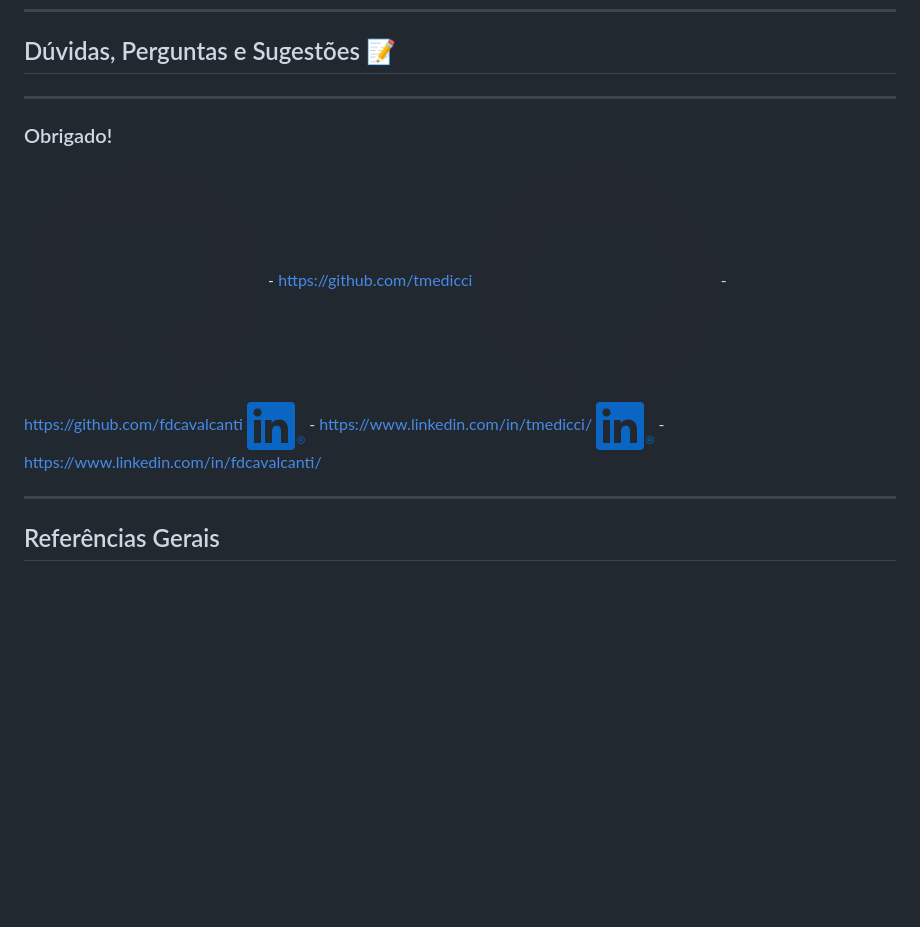
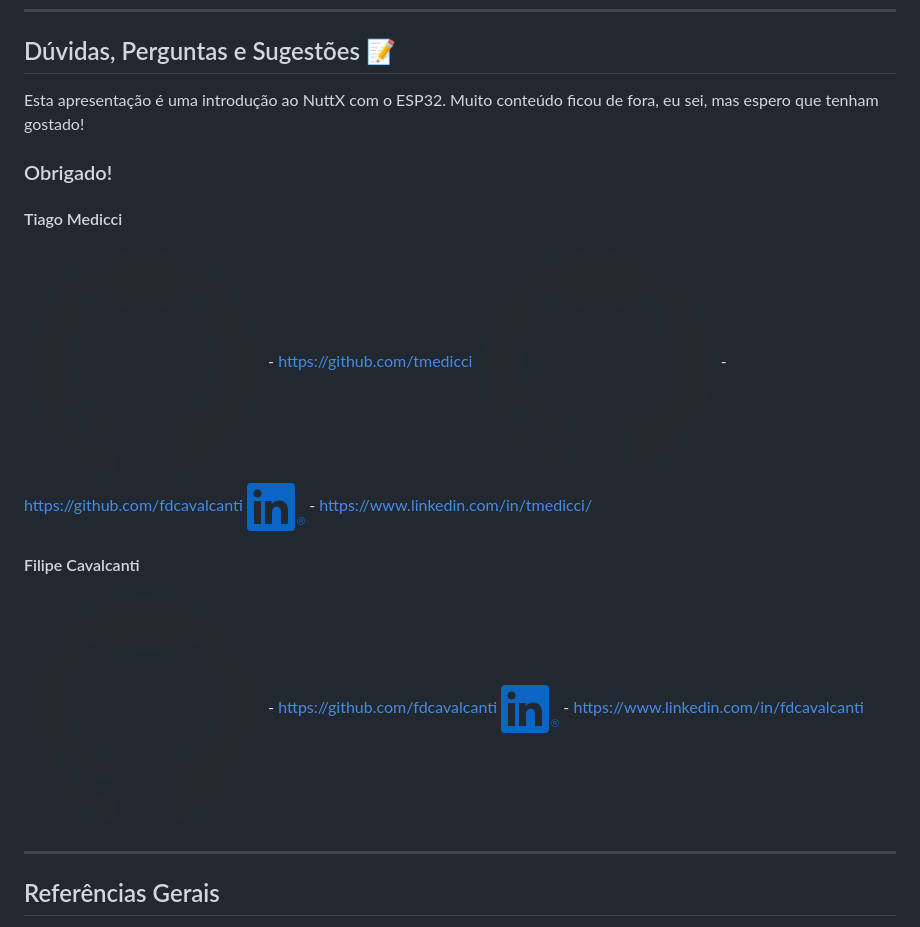
Before and after one commit to tmedicci/esb24-nuttx, a Markdown page: slides.md, the part around the change. Drawn GitHub-style; blank space fills up the shorter version.

Commit message:
Add Tiago and Felipe's contact information.

```diff
--- a/slides.md
+++ b/slides.md
@@ -569,15 +569,21 @@ NuttX possui suporte a ESP32, ESP32-S2, ESP32-S3, ESP32-C3, ESP32-C6 e ESP32-H2
 
 ## Dúvidas, Perguntas e Sugestões :memo:
 
-
----
+Esta apresentação é uma introdução ao NuttX com o ESP32. Muito conteúdo ficou de fora, eu sei, mas espero que tenham gostado!
 
 ### Obrigado!
+
+
+#### Tiago Medicci
 
 ![w:25 left](./images/github-mark.png) - [https://github.com/tmedicci](https://github.com/tmedicci)
 ![w:25 left](./images/github-mark.png) - [https://github.com/fdcavalcanti](https://github.com/fdcavalcanti)
 ![w:25 left](./images/linkedin-mark.png) - [https://www.linkedin.com/in/tmedicci/](https://www.linkedin.com/in/tmedicci/)
-![w:25 left](./images/linkedin-mark.png) - [https://www.linkedin.com/in/fdcavalcanti/](https://www.linkedin.com/in/fdcavalcanti/)
+
+#### Filipe Cavalcanti
+
+![w:25 left](./images/github-mark.png) - [https://github.com/fdcavalcanti](https://github.com/fdcavalcanti)
+![w:25 left](./images/linkedin-mark.png) - [https://www.linkedin.com/in/fdcavalcanti](https://www.linkedin.com/in/fdcavalcanti)
 
 ---
 
```
